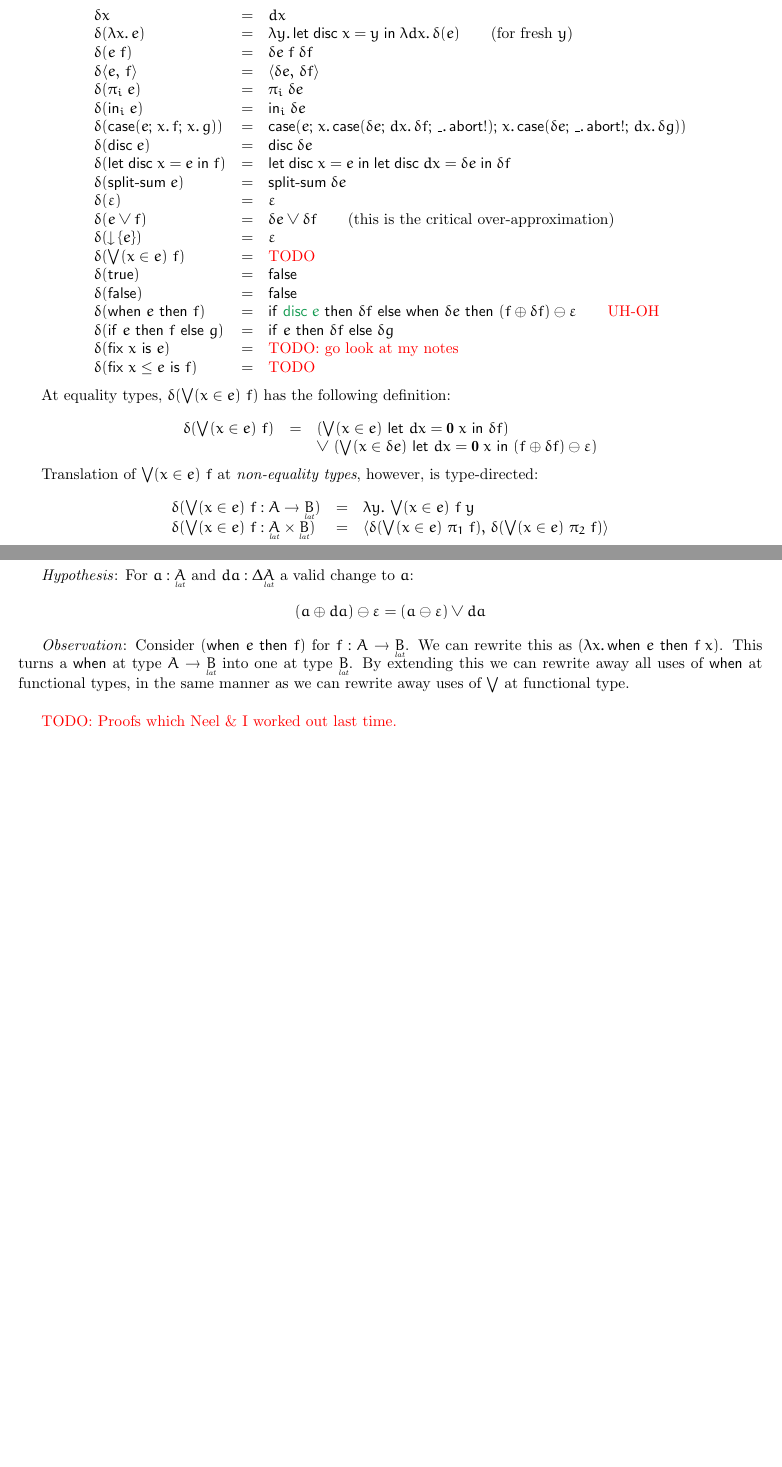
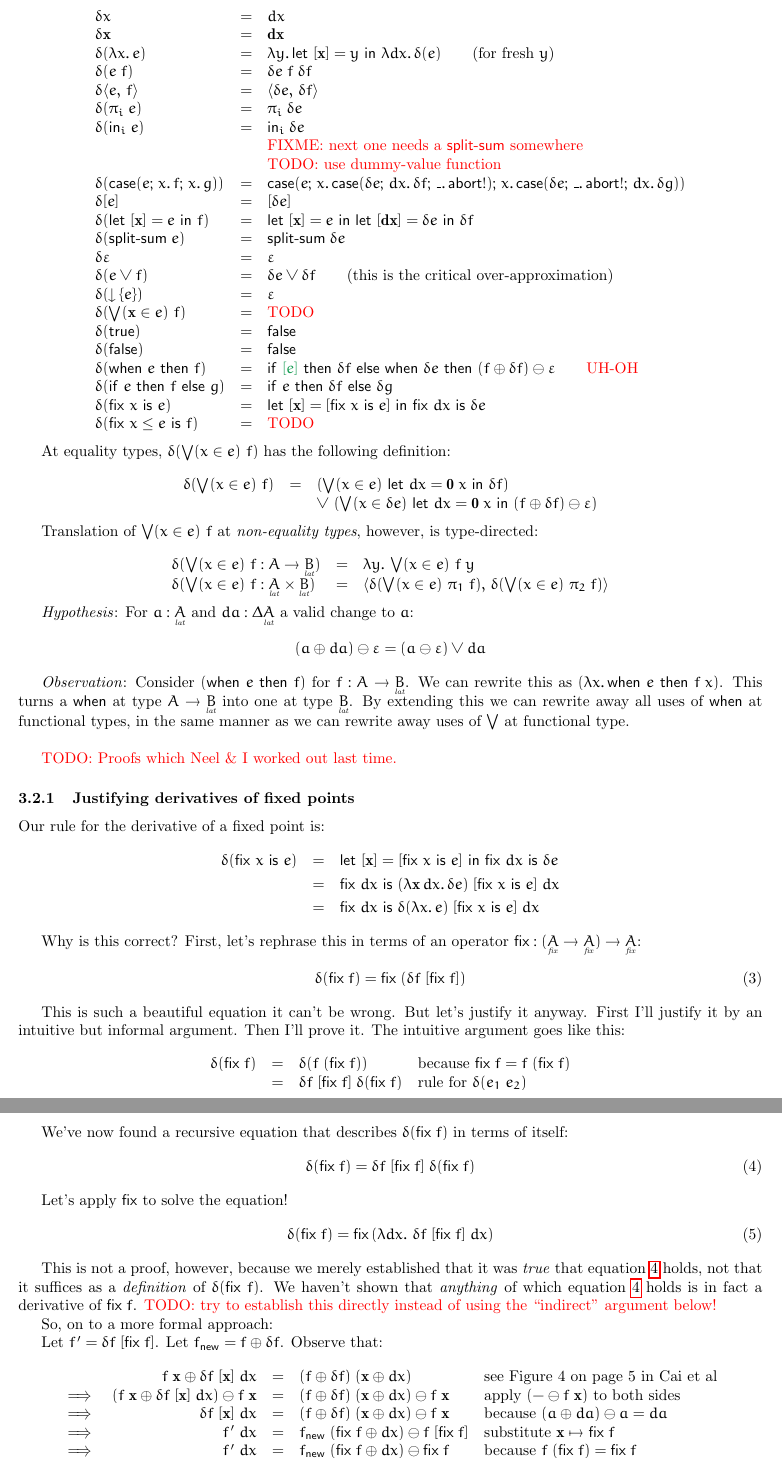
Before and after one commit to rntz/datafun, a LaTeX document (seminaive/seminaive.tex, which reads seminaive/datafun.sty): two parts of pages 4 and 5 of 5 before the commit and two parts of pages 5 and 6 of 6 after it, joined at a grey line, cut so that both start at the same text, the shorter picture padded with empty space. Compiled offline with pdfLaTeX.

Commit message:
work on derivative of fixed point rule

```diff
--- a/seminaive/datafun.sty
+++ b/seminaive/datafun.sty
@@ -89,6 +89,7 @@
 \newcommand{\eltacc}[1]{\under{\downarrow{}acc}{#1}}
 \newcommand{\eqlat}[1]{\under{dec,lat}{#1}}
 \newcommand{\fixtype}[1]{\under{fix}{#1}}
+\newcommand{\fixletype}[1]{\under{fix\le}{#1}}
 
 \renewcommand{\eqlat}[1]{\under{dl}{#1}}
 
@@ -101,8 +102,8 @@
 
 
 %% expressions
-%% \renewcommand{\v}[1]{\mi{#1}}                %ordinary variables
-\newcommand{\m}[1]{\ensuremath{\mathbf{#1}}}  %monotone variable
+\renewcommand{\d}[1]{\ensuremath{\mathbf{#1}}} % discrete variables
+\newcommand{\m}[1]{\ensuremath{\mathit{#1}}}   % monotone variables
 \newcommand{\sub}[1]{[#1]\,}                   % substitution
 \newcommand{\fix}[1]{\ms{fix}~{#1}~\ms{is}~}
 \newcommand{\fixle}[2]{\fix{#1 \le #2}}
@@ -111,13 +112,14 @@
 \newcommand{\triple}[3]{\tuple{#1,\,#2,\,#3}}
 \newcommand{\triv}{\tuple{}}
 \newcommand{\unit}{\varepsilon}
-\newcommand{\letv}[3]{\ms{let}\;{#1}={#2}\;\ms{in}\;{#3}}
+\newcommand{\letv}[2]{\ms{let}~{#1}={#2}~\ms{in}~}
 \newcommand{\ein}{\ms{in}}
 \newcommand{\inj}[2]{\ein_{#1}\;#2}
 \newcommand{\case}[5]{\ms{case}(#1;\, \bind{#2}{#3};\, \bind{#4}{#5})}
 
 \newcommand{\disc}[1]{\ms{disc}\;{#1}}
-\newcommand{\letdisc}[3]{\letv{\disc{#1}}{#2}{#3}}
+\renewcommand{\disc}[1]{[{#1}]}
+\newcommand{\letdisc}[2]{\letv{\disc{#1}}{#2}}
 \newcommand{\splitsum}[1]{\textsf{split-sum}\; {#1}}
 
 \newcommand{\downintro}[1]{{\downarrow}\,\{#1\}}
--- a/seminaive/seminaive.tex
+++ b/seminaive/seminaive.tex
@@ -479,31 +508,35 @@ $\J{\GP}{\GG_1,\GG_2}{e}{A}$, then $\J{\GP,\GG_1}{\GG_2}{e}{A}$).
 \[
 \begin{array}{lcll}
   \delta x &=& dx\\
-  \delta(\fn\bind{x} e) &=& \fn\bind{y} \letdisc{x}{y} {\fn\bind{dx} \delta(e)}
+  \delta \d{x} &=& \d{dx}\\
+  \delta(\fn\bind{x} e) &=&
+  \fn\bind{y} \letdisc{\d{x}}{y} {\fn\bind{dx} \delta(e)}
   \qquad\text{(for fresh $y$)}\\
   \delta(e\;f) &=& \delta e \; f \; \delta f\\
   \delta \pair{e}{f} &=& \pair{\delta{e}}{\delta{f}}\\
   \delta(\pi_i\; e) &=& \pi_i\; \delta{e}\\
   \delta(\inj{i}{e}) &=& \inj{i}{\delta{e}}\\
+  && \text{\todo{FIXME: next one needs a \textsf{split-sum} somewhere}}\\
+  && \text{\todo{TODO: use dummy-value function}}\\
   \delta(\case{e}{x}{f}{x}{g})
   &=& \case{e}
         {x}{\case{\delta e}{dx}{\delta f}{\_}{\ms{abort!}}}
         {x}{\case{\delta e}{\_}{\ms{abort!}}{dx}{\delta g}}\\
-  \delta(\disc e) &=& \disc{\delta e}\\
-  \delta(\letdisc{x}{e}{f}) &=&
-  \letdisc{x}{e}{
-    \letdisc{dx}{\delta e}{\delta f}}\\
+  \delta\disc{e} &=& \disc{\delta e}\\
+  \delta(\letdisc{\d{x}}{e} f) &=&
+  \letdisc{\d{x}}{e}
+    \letdisc{\d{dx}}{\delta e} \delta f\\
   \delta(\splitsum{e}) &=&
   %% want type: Δ□A + Δ□B = □ΔA + □ΔB
   %% e : □(A + B)
   %% δe : □(ΔA + ΔB)
   %% splitsum δe : □ΔA + □ΔB
   \splitsum{\delta e}\\
-  \delta(\unit) &=& \unit\\
+  \delta \unit &=& \unit\\
   \delta(e \vee f) &=& \delta e \vee \delta f
   \qquad \text{(this is the critical over-approximation)}\\
   \delta(\downintro{e}) &=& \unit\\
-  \delta(\downelim{x}{e}{f}) &=& \text{\TODO}\\
+  \delta(\downelim{\d{x}}{e}{f}) &=& \text{\TODO}\\
   \delta(\etrue) &=& \efalse\\
   \delta(\efalse) &=& \efalse\\
   \delta(\when{e}{f})
@@ -511,7 +544,8 @@ $\J{\GP}{\GG_1,\GG_2}{e}{A}$, then $\J{\GP,\GG_1}{\GG_2}{e}{A}$).
     \when{\delta e}{(f \oplus \delta f) \ominus \unit}}
   \qquad \text{\color{red} UH-OH}\\
   \delta(\ifthen{e}{f}{g}) &=& \ifthen{e}{\delta f}{\delta g}\\
-  \delta(\fix{x}{e}) &=& \text{\todo{TODO: go look at my notes}}\\
+  \delta(\fix{x}{e}) &=&
+  \letdisc{\d{x}}{\disc{\fix{x} e}}{\fix{dx} \delta e}\\
   \delta(\fixle{x}{e}{f}) &=& \text{\TODO}
 \end{array}
 \]
@@ -551,4 +585,89 @@ rewrite away uses of $\bigvee$ at functional type.
 
 \todo{\par TODO: Proofs which Neel \& I worked out last time.}
 
+
+\subsubsection{Justifying derivatives of fixed points}
+
+Our rule for the derivative of a fixed point is:
+\begin{eqnarray*}
+  \delta(\fix{x} e)
+  &=& \letdisc{\d{x}}{\disc{\fix{x} e}}{\fix{dx} \delta e}\\
+  &=& \fix{dx}
+      (\fn \d{x}\, dx\binder \delta e)
+      \; \disc{\fix{x} e}
+      \; dx\\
+  &=& \fix{dx} \delta(\fn\bind{x} e)
+      \; \disc{\fix{x} e}
+      \; dx
+\end{eqnarray*}
+
+Why is this correct? First, let's rephrase this in terms of an operator
+$\ms{fix} : (\fixtype{A} \to \fixtype{A}) \to \fixtype{A}$:
+\begin{equation}
+  \delta(\ms{fix}\; f) = \ms{fix}\; (\delta f \;\disc{\ms{fix}\; f})
+\end{equation}
+
+This is such a beautiful equation it can't be wrong. But let's justify it
+anyway. First I'll justify it by an intuitive but informal argument. Then I'll
+prove it. The intuitive argument goes like this:
+\[
+\begin{array}{rcll}
+  \delta(\ms{fix}\; f)
+  &=& \delta(f \;(\ms{fix}\;f))
+  & \text{because}~\ms{fix}\; f = f\;(\ms{fix}\;f)\\
+  &=& \delta f \;\disc{\ms{fix}\; f} \; \delta(\ms{fix}\; f)
+  & \text{rule for}~\delta(e_1\;e_2)
+\end{array}
+\]
+
+We've now found a recursive equation that describes
+$\delta(\ms{fix}\;f)$ in terms of itself:
+\begin{equation}\label{eqn:delta-fix}
+  \delta(\ms{fix}\;f) = \delta f \;\disc{\ms{fix}\; f} \; \delta(\ms{fix}\;f)
+\end{equation}
+
+Let's apply \ms{fix} to solve the equation!
+\begin{equation}
+  \delta(\ms{fix}\; f)
+  = \ms{fix}\,(\fn\bind{dx}\, \delta f \;\disc{\ms{fix}\;f} \;dx)
+\end{equation}
+
+This is not a proof, however, because we merely established that it was
+\emph{true} that equation \ref{eqn:delta-fix} holds, not that it suffices as a
+\emph{definition} of $\delta(\ms{fix}\;f)$. We haven't shown that
+\emph{anything} of which equation \ref{eqn:delta-fix} holds is in fact a
+derivative of $\ms{fix}\;f$. \todo{TODO: try to establish this directly instead
+  of using the ``indirect'' argument below!}
+
+So, on to a more formal approach:
+
+Let $f' = \delta{f} \;\disc{\ms{fix}\; f}$.
+Let $f_{\ms{new}} = f \oplus \delta f$.
+Observe that:
+\[\begin{array}{rrcll}
+  &   f\;\d{x} \oplus \delta f \;\disc{\d{x}} \;dx
+  &=& (f \oplus \delta f) \; (\d{x} \oplus dx)
+  & \text{see Figure 4 on page 5 in Cai et al}
+  \\ \implies&
+  (f\;\d{x} \oplus \delta f \; \disc{\d{x}} \; dx) \ominus f\;\d{x}
+  &=&
+  (f \oplus \delta f) \; (\d{x} \oplus dx) \ominus f\;\d{x}
+  & \text{apply $(- \ominus f\;\d{x})$ to both sides}
+  \\ \implies&
+  \delta f \; \disc{\d{x}} \; dx
+  &=&
+  (f \oplus \delta f) \; (\d{x} \oplus dx) \ominus f\;\d{x}
+  & \text{because}~(a \oplus da) \ominus a = da
+  \\ \implies&
+  f' \; dx
+  &=& f_{\ms{new}} \; (\ms{fix}\;f \oplus dx)
+      \ominus f\; \disc{\ms{fix}\; f}
+  & \text{substitute $\d{x} \mapsto \ms{fix}\;f$}
+  \\ \implies&
+  f' \; dx
+  &=& f_{\ms{new}} \; (\ms{fix}\;f \oplus dx)
+      \ominus \ms{fix}\; f
+  & \text{because}~f\;(\ms{fix}\;f) = \ms{fix}\;f
+\end{array}\]
+
 \end{document}
```
Also changed, not shown: seminaive/seminaive.tex (47 more changed lines).
